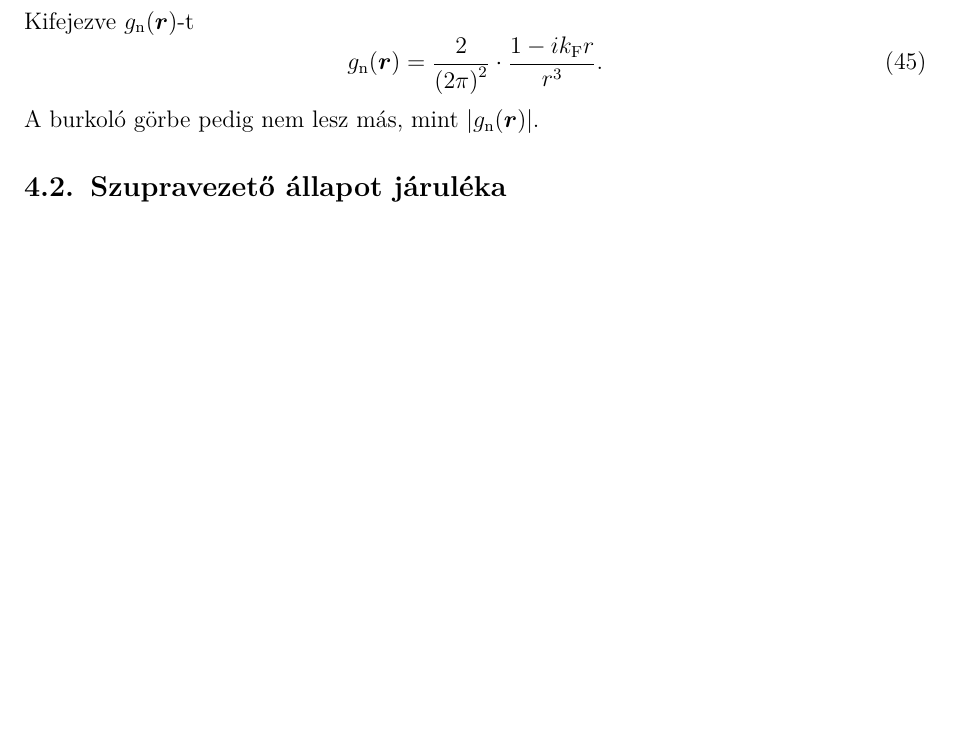
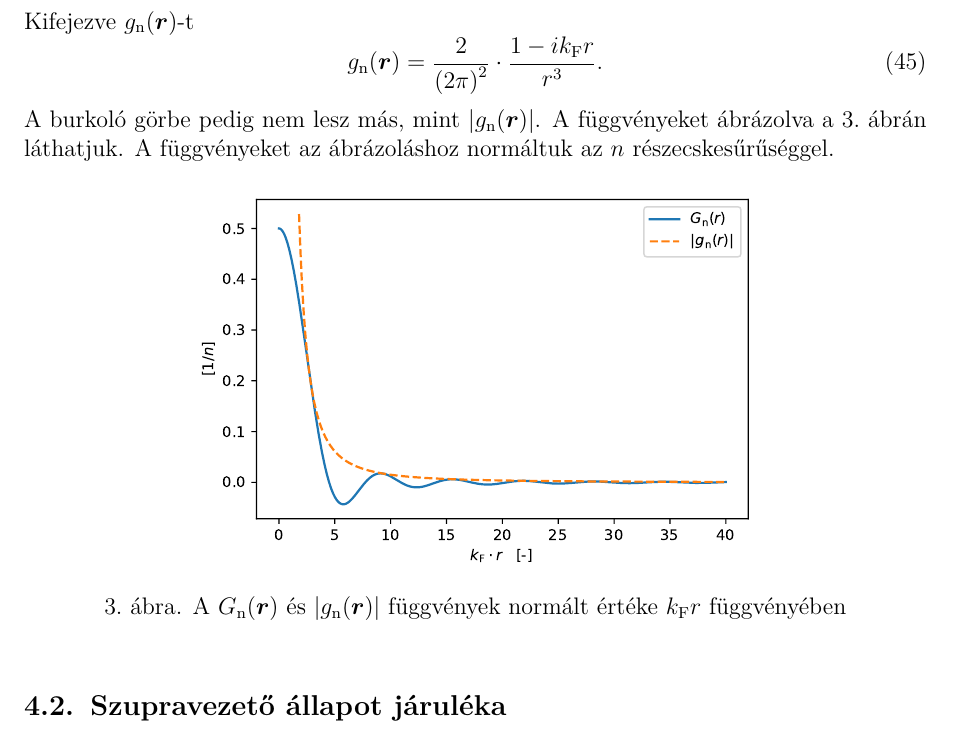
Before and after one commit to Il-Capitano/bsc-thesis, a LaTeX document (latex/main.tex): part of page 12 of 12, cut so that both start at the same text, the shorter picture padded with empty space. Compiled offline with pdfLaTeX.

Commit message:
added a figure for the normal state G(r) function

```diff
--- a/latex/main.tex
+++ b/latex/main.tex
@@ -447,7 +447,13 @@ Kifejezve $g_\text{n}(\RR)$-t
 \begin{equation}
 	g_\text{n}(\RR) = \frac{2}{\left( 2 \pi \right)^2} \cdot \frac{1 - i k_\text{F} r}{r^3}.
 \end{equation}
-A burkoló görbe pedig nem lesz más, mint $\left| g_\text{n}(\RR) \right|$.
+A burkoló görbe pedig nem lesz más, mint $\left| g_\text{n}(\RR) \right|$.  A függvényeket ábrázolva a \ref{G-normal-fig}.\ ábrán láthatjuk.  A függvényeket az ábrázoláshoz normáltuk az $n$ részecskesűrűséggel.
+\begin{figure}[h!]
+	\centering
+	\includegraphics[width=10cm]{G_normal.pdf}
+	\caption{A $G_\text{n}(\RR)$ és $\left| g_\text{n}(\RR) \right|$ függvények normált értéke $k_\text{F} r$ függvényében}
+	\label{G-normal-fig}
+\end{figure}
 
 
 \subsection{Szupravezető állapot járuléka}
```
Also changed, not shown: latex/G_normal.pdf (added), latex/main.pdf, 1 other file.
